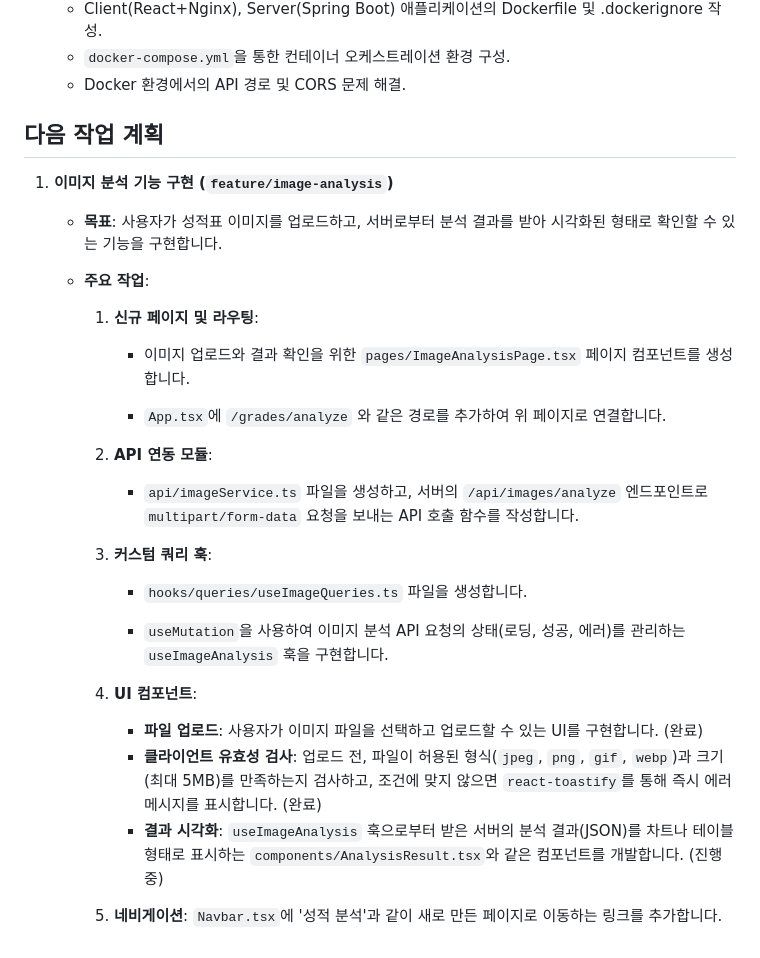
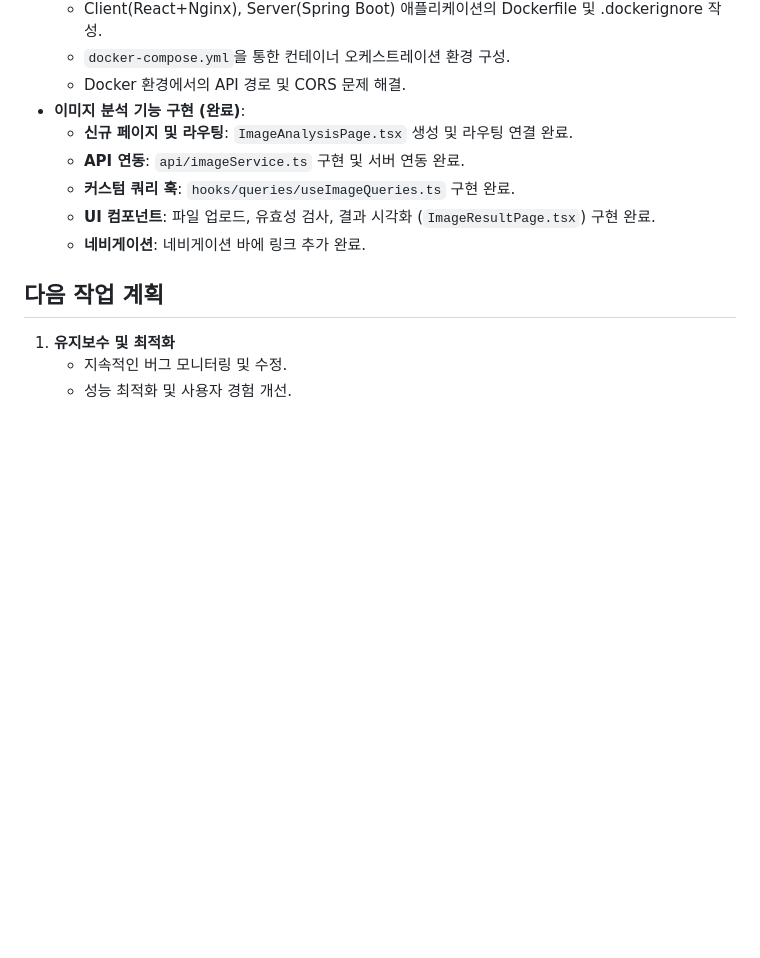
Before and after one commit to taejinchoi-cbnu/CBNU-25-2-OpenSource-Dev-Project, a Markdown page: client/.gemini/GEMINI.md, the part around the change. Drawn GitHub-style; blank space fills up the shorter version.

```diff
--- a/client/.gemini/GEMINI.md
+++ b/client/.gemini/GEMINI.md
@@ -200,29 +200,15 @@
   - Client(React+Nginx), Server(Spring Boot) 애플리케이션의 Dockerfile 및 .dockerignore 작성.
   - `docker-compose.yml`을 통한 컨테이너 오케스트레이션 환경 구성.
   - Docker 환경에서의 API 경로 및 CORS 문제 해결.
+- **이미지 분석 기능 구현 (완료)**:
+  - **신규 페이지 및 라우팅**: `ImageAnalysisPage.tsx` 생성 및 라우팅 연결 완료.
+  - **API 연동**: `api/imageService.ts` 구현 및 서버 연동 완료.
+  - **커스텀 쿼리 훅**: `hooks/queries/useImageQueries.ts` 구현 완료.
+  - **UI 컴포넌트**: 파일 업로드, 유효성 검사, 결과 시각화 (`ImageResultPage.tsx`) 구현 완료.
+  - **네비게이션**: 네비게이션 바에 링크 추가 완료.
 
 ## 다음 작업 계획
 
-1.  **이미지 분석 기능 구현 (`feature/image-analysis`)**
-    - **목표**: 사용자가 성적표 이미지를 업로드하고, 서버로부터 분석 결과를 받아 시각화된 형태로 확인할 수 있는 기능을 구현합니다.
-
-    - **주요 작업**:
-      1.  **신규 페이지 및 라우팅**:
-          - 이미지 업로드와 결과 확인을 위한 `pages/ImageAnalysisPage.tsx` 페이지 컴포넌트를 생성합니다.
-
-          - `App.tsx`에 `/grades/analyze` 와 같은 경로를 추가하여 위 페이지로 연결합니다.
-
-      2.  **API 연동 모듈**:
-          - `api/imageService.ts` 파일을 생성하고, 서버의 `/api/images/analyze` 엔드포인트로 `multipart/form-data` 요청을 보내는 API 호출 함수를 작성합니다.
-
-      3.  **커스텀 쿼리 훅**:
-          - `hooks/queries/useImageQueries.ts` 파일을 생성합니다.
-
-          - `useMutation`을 사용하여 이미지 분석 API 요청의 상태(로딩, 성공, 에러)를 관리하는 `useImageAnalysis` 훅을 구현합니다.
-
-      4.  **UI 컴포넌트**:
-          - **파일 업로드**: 사용자가 이미지 파일을 선택하고 업로드할 수 있는 UI를 구현합니다. (완료)
-          - **클라이언트 유효성 검사**: 업로드 전, 파일이 허용된 형식(`jpeg`, `png`, `gif`, `webp`)과 크기(최대 5MB)를 만족하는지 검사하고, 조건에 맞지 않으면 `react-toastify`를 통해 즉시 에러 메시지를 표시합니다. (완료)
-          - **결과 시각화**: `useImageAnalysis` 훅으로부터 받은 서버의 분석 결과(JSON)를 차트나 테이블 형태로 표시하는 `components/AnalysisResult.tsx`와 같은 컴포넌트를 개발합니다. (진행중)
-
-      5.  **네비게이션**: `Navbar.tsx`에 '성적 분석'과 같이 새로 만든 페이지로 이동하는 링크를 추가합니다.
+1.  **유지보수 및 최적화**
+    - 지속적인 버그 모니터링 및 수정.
+    - 성능 최적화 및 사용자 경험 개선.
```
Also changed, not shown: .gemini/GEMINI.md (+10 -5 lines), server/.gemini/GEMINI.md (+15 -26 lines).
